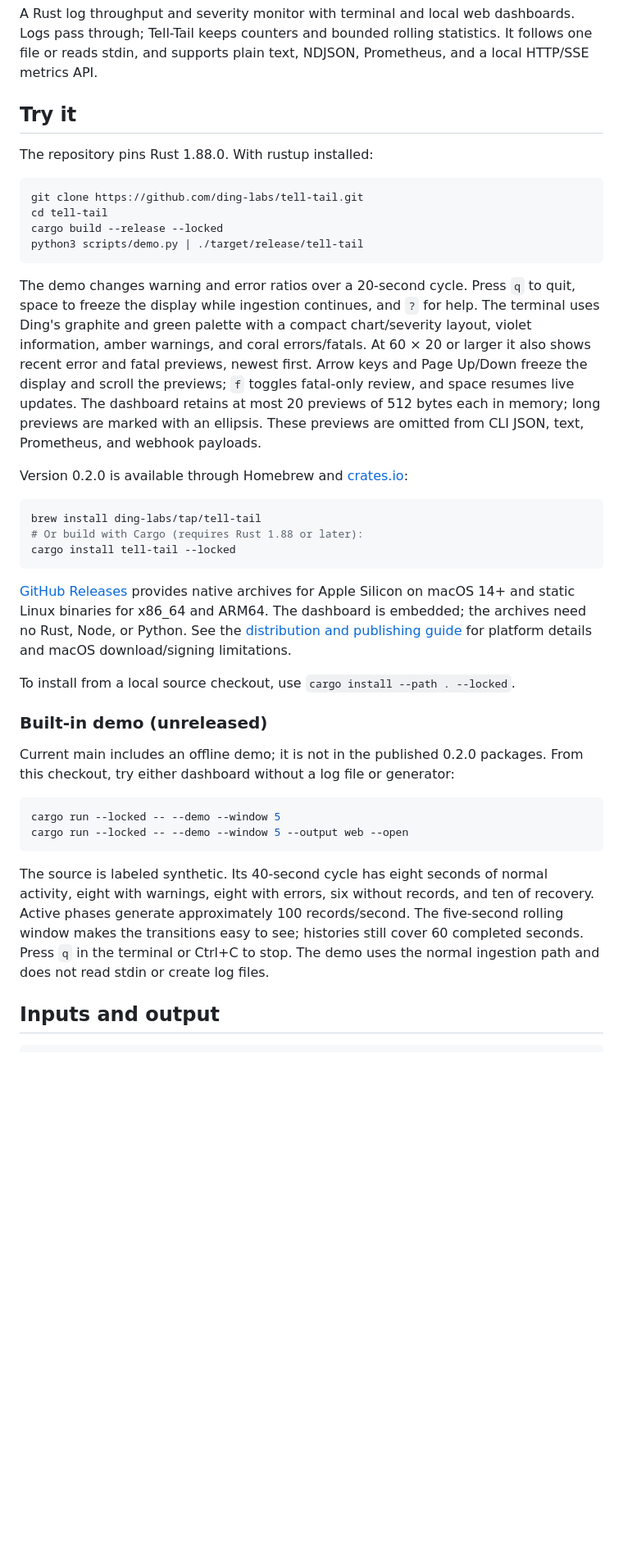
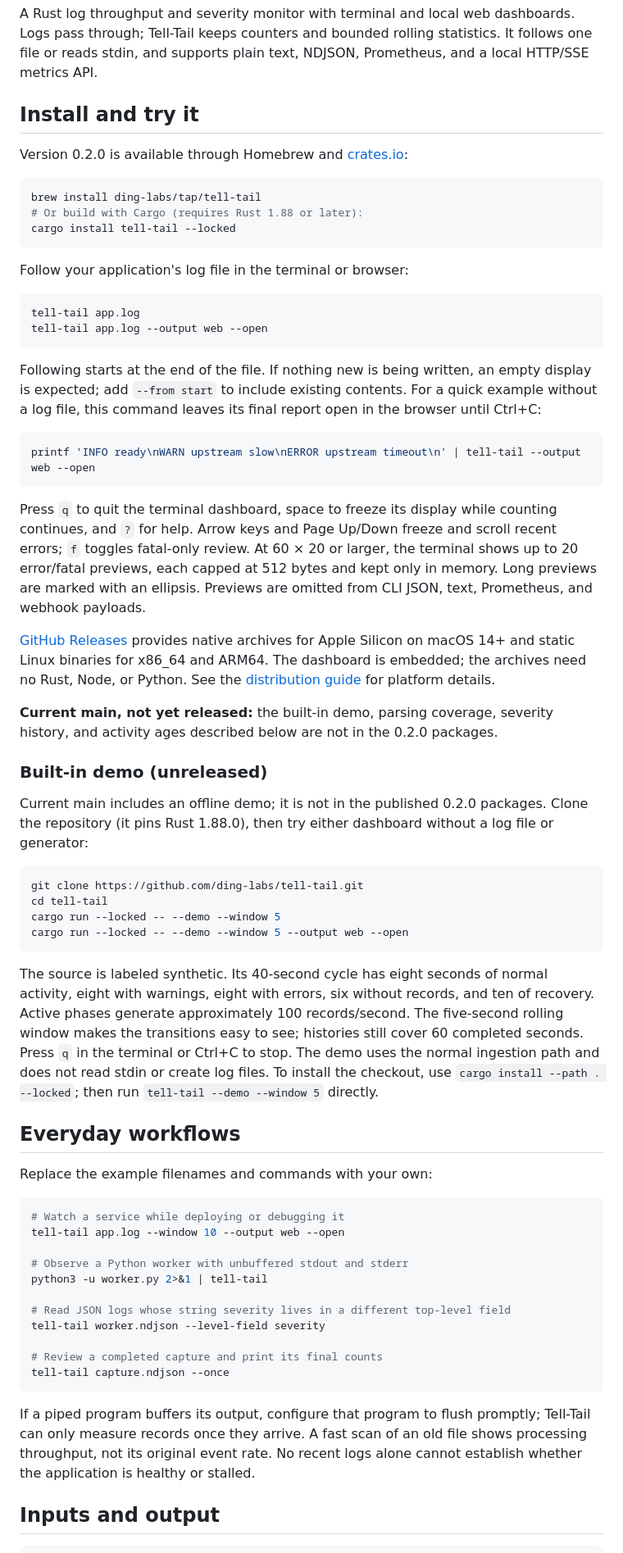
Before and after one commit to ding-labs/tell-tail, a Markdown page: README.md, the part around the change. Shown at 82% size. Rendered like a GitHub page; blank space fills up the shorter version.

Commit message:
Put installation and practical first-use guidance first

````diff
--- a/README.md
+++ b/README.md
@@ -5,26 +5,7 @@ Logs pass through; Tell-Tail keeps counters and bounded rolling statistics. It
 follows one file or reads stdin, and supports plain text, NDJSON, Prometheus, and
 a local HTTP/SSE metrics API.
 
-## Try it
-
-The repository pins Rust 1.88.0. With rustup installed:
-
-```sh
-git clone https://github.com/ding-labs/tell-tail.git
-cd tell-tail
-cargo build --release --locked
-python3 scripts/demo.py | ./target/release/tell-tail
-```
-
-The demo changes warning and error ratios over a 20-second cycle. Press `q` to
-quit, space to freeze the display while ingestion continues, and `?` for help.
-The terminal uses Ding's graphite and green palette with a compact chart/severity
-layout, violet information, amber warnings, and coral errors/fatals. At 60 × 20
-or larger it also shows recent error and fatal previews, newest first. Arrow keys
-and Page Up/Down freeze the display and scroll the previews; `f` toggles fatal-only
-review, and space resumes live updates. The dashboard retains at most 20 previews
-of 512 bytes each in memory; long previews are marked with an ellipsis. These
-previews are omitted from CLI JSON, text, Prometheus, and webhook payloads.
+## Install and try it
 
 Version 0.2.0 is available through Homebrew and
 [crates.io](https://crates.io/crates/tell-tail):
@@ -35,20 +16,46 @@ brew install ding-labs/tap/tell-tail
 cargo install tell-tail --locked
 ```
 
+Follow your application's log file in the terminal or browser:
+
+```sh
+tell-tail app.log
+tell-tail app.log --output web --open
+```
+
+Following starts at the end of the file. If nothing new is being written, an
+empty display is expected; add `--from start` to include existing contents.
+For a quick example without a log file, this command leaves its final report
+open in the browser until Ctrl+C:
+
+```sh
+printf 'INFO ready\nWARN upstream slow\nERROR upstream timeout\n' | tell-tail --output web --open
+```
+
+Press `q` to quit the terminal dashboard, space to freeze its display while
+counting continues, and `?` for help. Arrow keys and Page Up/Down freeze and
+scroll recent errors; `f` toggles fatal-only review. At 60 × 20 or larger, the
+terminal shows up to 20 error/fatal previews, each capped at 512 bytes and kept
+only in memory. Long previews are marked with an ellipsis. Previews are omitted
+from CLI JSON, text, Prometheus, and webhook payloads.
+
 [GitHub Releases](https://github.com/ding-labs/tell-tail/releases/tag/v0.2.0)
 provides native archives for Apple Silicon on macOS 14+ and static Linux binaries
 for x86_64 and ARM64. The dashboard is embedded; the archives need no Rust, Node,
-or Python. See the [distribution and publishing guide](docs/RELEASING.md) for
-platform details and macOS download/signing limitations.
+or Python. See the [distribution guide](docs/RELEASING.md) for platform details.
 
-To install from a local source checkout, use `cargo install --path . --locked`.
+**Current main, not yet released:** the built-in demo, parsing coverage, severity
+history, and activity ages described below are not in the 0.2.0 packages.
 
 ### Built-in demo (unreleased)
 
 Current main includes an offline demo; it is not in the published 0.2.0 packages.
-From this checkout, try either dashboard without a log file or generator:
+Clone the repository (it pins Rust 1.88.0), then try either dashboard without a
+log file or generator:
 
 ```sh
+git clone https://github.com/ding-labs/tell-tail.git
+cd tell-tail
 cargo run --locked -- --demo --window 5
 cargo run --locked -- --demo --window 5 --output web --open
 ```
@@ -59,6 +66,31 @@ of recovery. Active phases generate approximately 100 records/second. The
 five-second rolling window makes the transitions easy to see; histories still
 cover 60 completed seconds. Press `q` in the terminal or Ctrl+C to stop. The demo
 uses the normal ingestion path and does not read stdin or create log files.
+To install the checkout, use `cargo install --path . --locked`; then run
+`tell-tail --demo --window 5` directly.
+
+## Everyday workflows
+
+Replace the example filenames and commands with your own:
+
+```sh
+# Watch a service while deploying or debugging it
+tell-tail app.log --window 10 --output web --open
+
+# Observe a Python worker with unbuffered stdout and stderr
+python3 -u worker.py 2>&1 | tell-tail
+
+# Read JSON logs whose string severity lives in a different top-level field
+tell-tail worker.ndjson --level-field severity
+
+# Review a completed capture and print its final counts
+tell-tail capture.ndjson --once
+```
+
+If a piped program buffers its output, configure that program to flush promptly;
+Tell-Tail can only measure records once they arrive. A fast scan of an old file
+shows processing throughput, not its original event rate. No recent logs alone
+cannot establish whether the application is healthy or stalled.
 
 ## Inputs and output
 
````
Also changed, not shown: CHANGELOG.md (+14 -0 lines), docs/WEB-DASHBOARD.md (+10 -0 lines).
